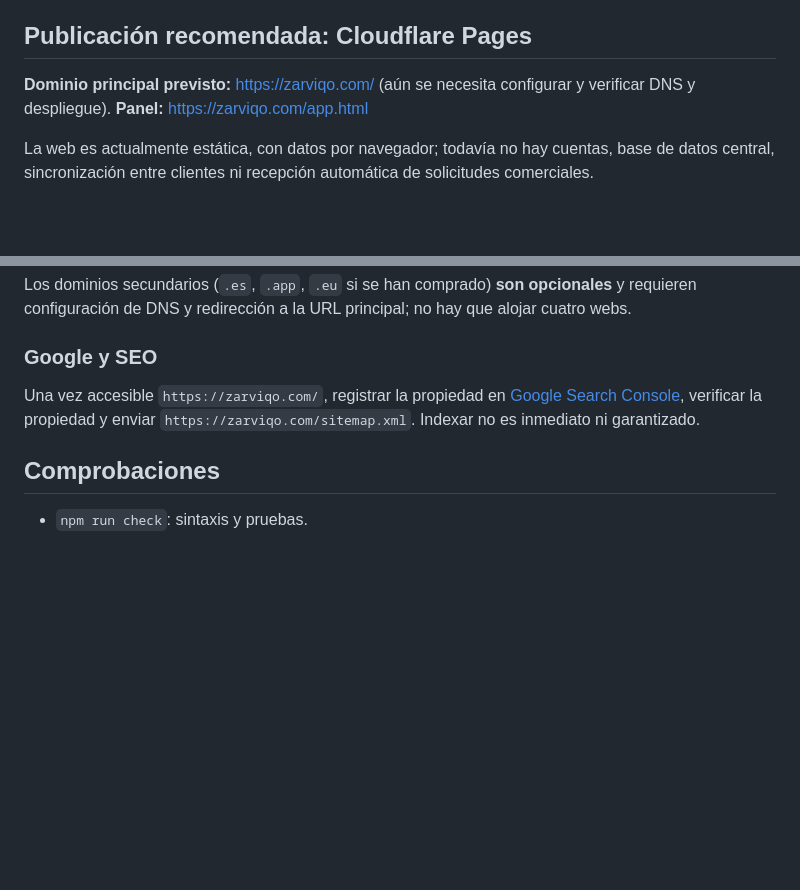
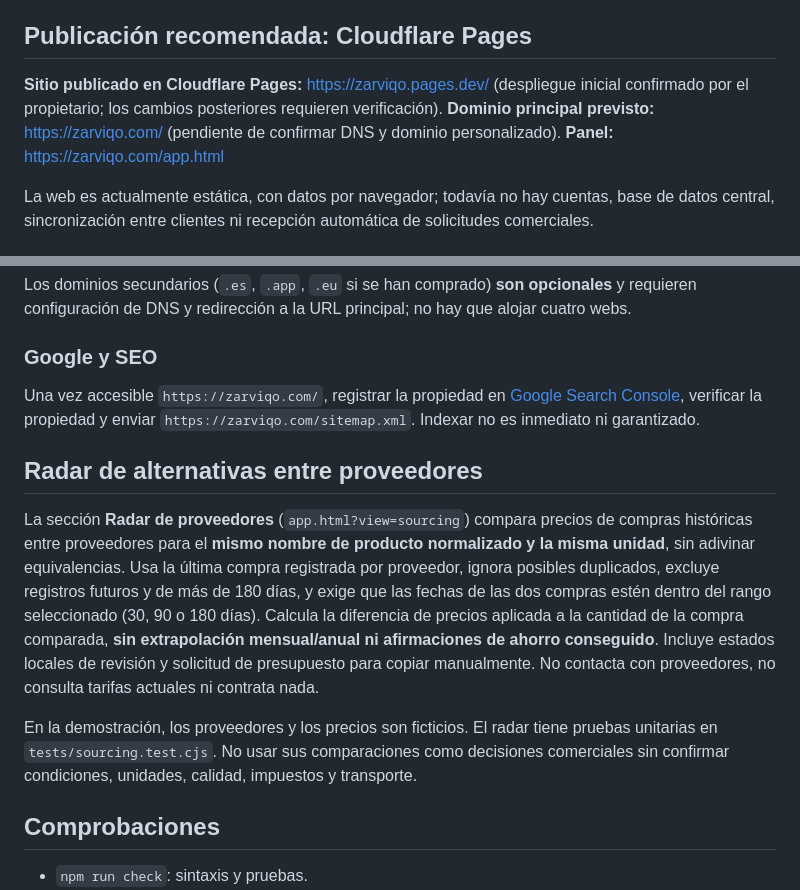
Before and after one commit to jlunasaiz-hue/margen-web, a Markdown page: README.md, 2 parts joined by grey strips. Rendered like a GitHub page; blank space fills up the shorter version.

Commit message:
Document shipped sourcing radar, evidence limits and actual Pages deployment status

```diff
--- a/README.md
+++ b/README.md
@@ -4,7 +4,8 @@ ZARVIQO es el nuevo nombre comercial de la aplicación de control de costes ante
 
 ## Publicación recomendada: Cloudflare Pages
 
-**Dominio principal previsto:** https://zarviqo.com/ (aún se necesita configurar y verificar DNS y despliegue).
+**Sitio publicado en Cloudflare Pages:** https://zarviqo.pages.dev/ (despliegue inicial confirmado por el propietario; los cambios posteriores requieren verificación).
+**Dominio principal previsto:** https://zarviqo.com/ (pendiente de confirmar DNS y dominio personalizado).
 **Panel:** https://zarviqo.com/app.html
 
 La web es actualmente estática, con datos por navegador; todavía no hay cuentas, base de datos central, sincronización entre clientes ni recepción automática de solicitudes comerciales.
@@ -25,6 +26,12 @@ Los dominios secundarios (`.es`, `.app`, `.eu` si se han comprado) **son opciona
 
 Una vez accesible `https://zarviqo.com/`, registrar la propiedad en [Google Search Console](https://search.google.com/search-console), verificar la propiedad y enviar `https://zarviqo.com/sitemap.xml`. Indexar no es inmediato ni garantizado.
 
+## Radar de alternativas entre proveedores
+
+La sección **Radar de proveedores** (`app.html?view=sourcing`) compara precios de compras históricas entre proveedores para el **mismo nombre de producto normalizado y la misma unidad**, sin adivinar equivalencias. Usa la última compra registrada por proveedor, ignora posibles duplicados, excluye registros futuros y de más de 180 días, y exige que las fechas de las dos compras estén dentro del rango seleccionado (30, 90 o 180 días). Calcula la diferencia de precios aplicada a la cantidad de la compra comparada, **sin extrapolación mensual/anual ni afirmaciones de ahorro conseguido**. Incluye estados locales de revisión y solicitud de presupuesto para copiar manualmente. No contacta con proveedores, no consulta tarifas actuales ni contrata nada.
+
+En la demostración, los proveedores y los precios son ficticios. El radar tiene pruebas unitarias en `tests/sourcing.test.cjs`. No usar sus comparaciones como decisiones comerciales sin confirmar condiciones, unidades, calidad, impuestos y transporte.
+
 ## Comprobaciones
 
 - `npm run check`: sintaxis y pruebas.
```
